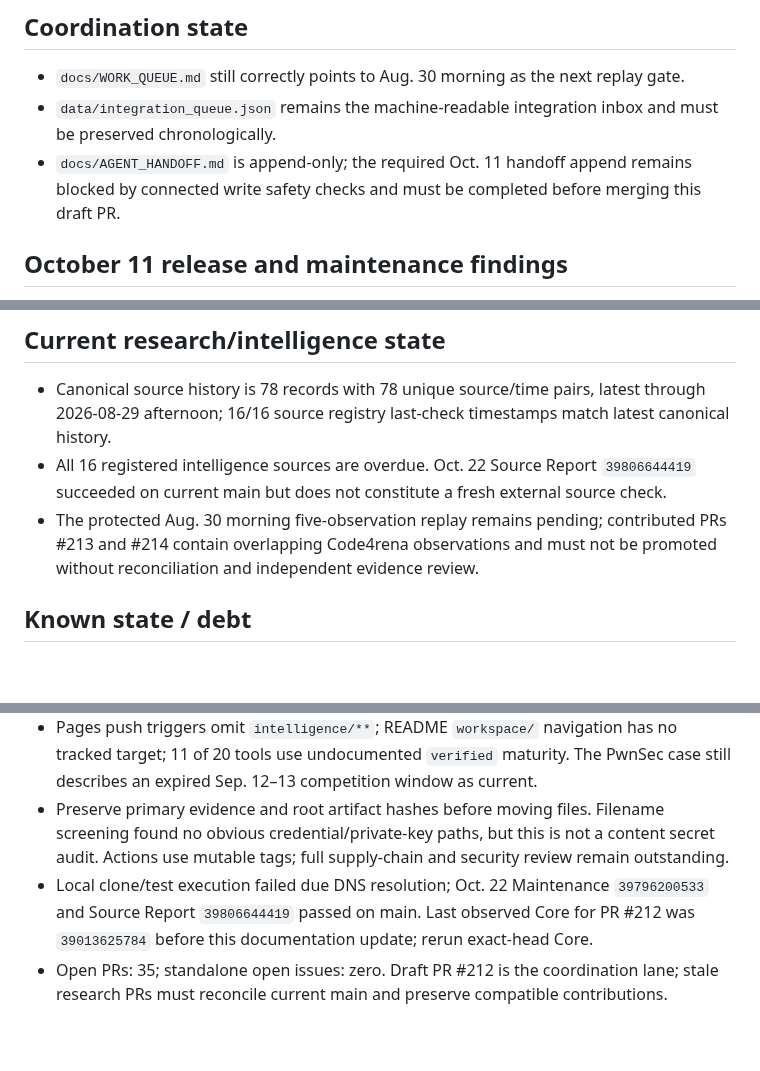
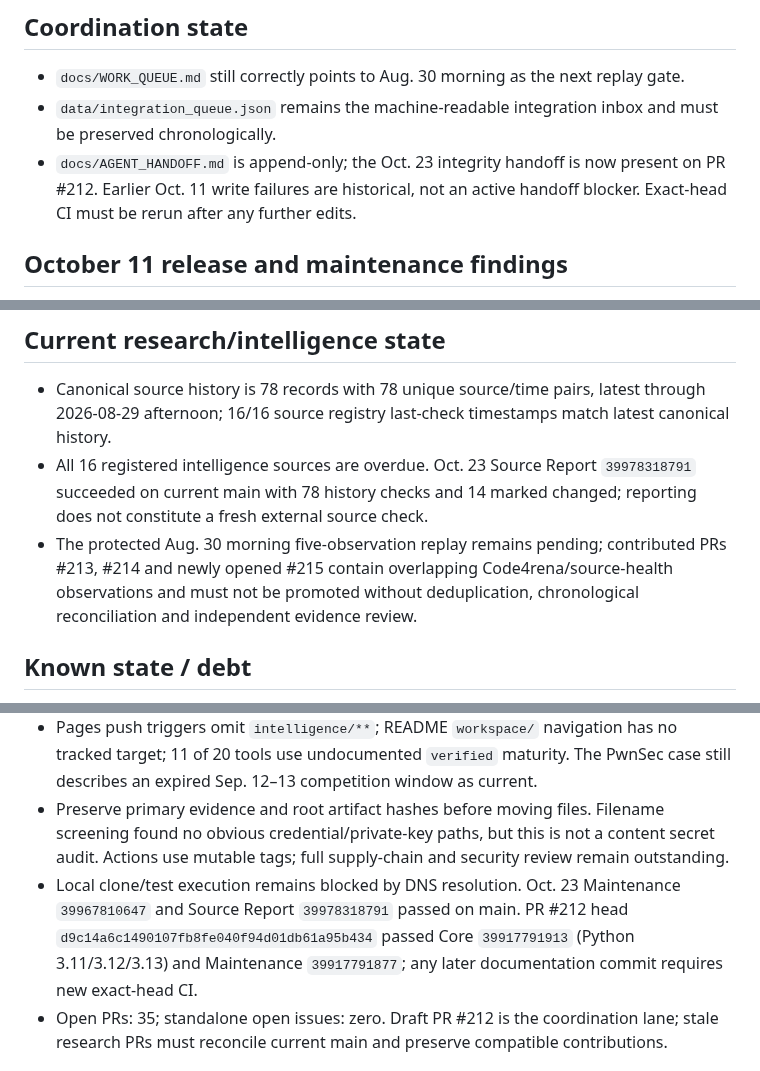
Before and after one commit to kaibuzz0/cipher-solving-suite, a Markdown page: ops/CURRENT_STATE.md, 3 parts joined by grey strips. GitHub-like rendering; blank space fills up the shorter version.

Commit message:
docs: reconcile Oct 23 integrity CI and agent coordination state

```diff
--- a/ops/CURRENT_STATE.md
+++ b/ops/CURRENT_STATE.md
@@ -60,7 +60,7 @@ Repository version: `v3.1.0` (README)
 
 - `docs/WORK_QUEUE.md` still correctly points to Aug. 30 morning as the next replay gate.
 - `data/integration_queue.json` remains the machine-readable integration inbox and must be preserved chronologically.
-- `docs/AGENT_HANDOFF.md` is append-only; the required Oct. 11 handoff append remains blocked by connected write safety checks and must be completed before merging this draft PR.
+- `docs/AGENT_HANDOFF.md` is append-only; the Oct. 23 integrity handoff is now present on PR #212. Earlier Oct. 11 write failures are historical, not an active handoff blocker. Exact-head CI must be rerun after any further edits.
 
 ## October 11 release and maintenance findings
 
@@ -73,8 +73,8 @@ Repository version: `v3.1.0` (README)
 ## Current research/intelligence state
 
 - Canonical source history is 78 records with 78 unique source/time pairs, latest through 2026-08-29 afternoon; 16/16 source registry last-check timestamps match latest canonical history.
-- All 16 registered intelligence sources are overdue. Oct. 22 Source Report `39806644419` succeeded on current main but does not constitute a fresh external source check.
-- The protected Aug. 30 morning five-observation replay remains pending; contributed PRs #213 and #214 contain overlapping Code4rena observations and must not be promoted without reconciliation and independent evidence review.
+- All 16 registered intelligence sources are overdue. Oct. 23 Source Report `39978318791` succeeded on current main with 78 history checks and 14 marked changed; reporting does not constitute a fresh external source check.
+- The protected Aug. 30 morning five-observation replay remains pending; contributed PRs #213, #214 and newly opened #215 contain overlapping Code4rena/source-health observations and must not be promoted without deduplication, chronological reconciliation and independent evidence review.
 
 ## Known state / debt
 
@@ -83,7 +83,7 @@ Repository version: `v3.1.0` (README)
 - `scripts/build_agent_ops.py` expects the `Current research/intelligence state` and `Known state / debt` sections now supplied here; existing tests do not require these fields to be nonempty. Rebuild/CI is required before declaring the Agent Operations console fixed.
 - Pages push triggers omit `intelligence/**`; README `workspace/` navigation has no tracked target; 11 of 20 tools use undocumented `verified` maturity. The PwnSec case still describes an expired Sep. 12–13 competition window as current.
 - Preserve primary evidence and root artifact hashes before moving files. Filename screening found no obvious credential/private-key paths, but this is not a content secret audit. Actions use mutable tags; full supply-chain and security review remain outstanding.
-- Local clone/test execution failed due DNS resolution; Oct. 22 Maintenance `39796200533` and Source Report `39806644419` passed on main. Last observed Core for PR #212 was `39013625784` before this documentation update; rerun exact-head Core.
+- Local clone/test execution remains blocked by DNS resolution. Oct. 23 Maintenance `39967810647` and Source Report `39978318791` passed on main. PR #212 head `d9c14a6c1490107fb8fe040f94d01db61a95b434` passed Core `39917791913` (Python 3.11/3.12/3.13) and Maintenance `39917791877`; any later documentation commit requires new exact-head CI.
 - Open PRs: 35; standalone open issues: zero. Draft PR #212 is the coordination lane; stale research PRs must reconcile current main and preserve compatible contributions.
 
 ## Current operating priorities
```
Also changed, not shown: other parts of ops/CURRENT_STATE.md (+2 -2 lines).
